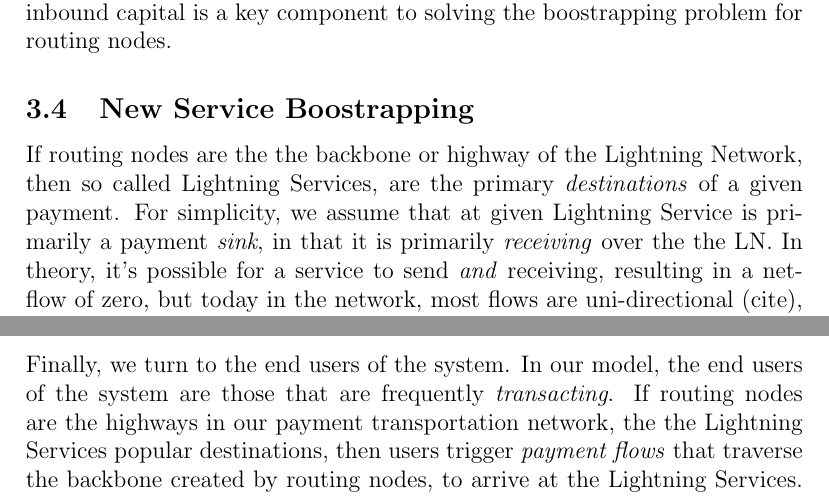
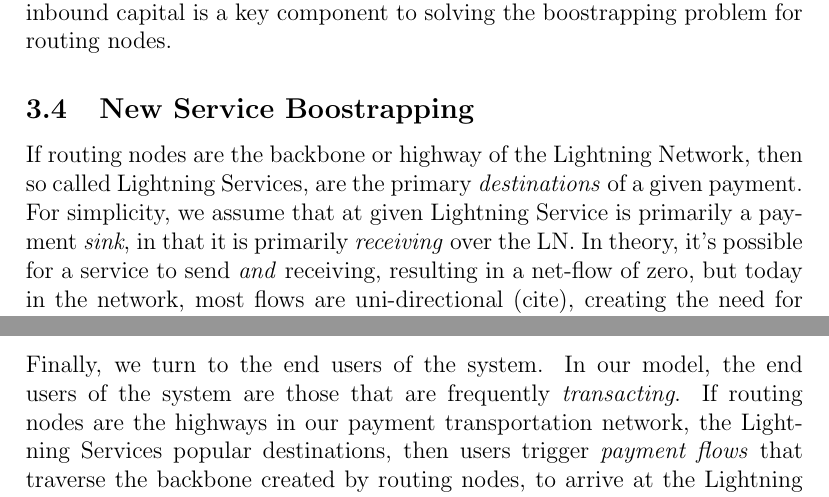
Before and after one commit to lightninglabs/pool, a LaTeX paper (docs/paper/liquidity.tex): two parts of pages 9 and 10 of 33, joined at a grey line, cut so that both start at the same text. Compiled offline with pdfLaTeX.

Commit message:
Remove dupe the

```diff
--- a/docs/paper/liquidity.tex
+++ b/docs/paper/liquidity.tex
@@ -419,10 +419,10 @@ solving the boostrapping problem for routing nodes.
 
 \subsection{New Service Boostrapping}
 
-If routing nodes are the the backbone or highway of the Lightning Network, then
+If routing nodes are the backbone or highway of the Lightning Network, then
 so called Lightning Services, are the primary \emph{destinations} of a given
 payment. For simplicity, we assume that at given Lightning Service is primarily
-a payment \emph{sink}, in that it is primarily \emph{receiving} over the the
+a payment \emph{sink}, in that it is primarily \emph{receiving} over the
 LN. In theory, it's possible for a service to send \emph{and} receiving,
 resulting in a net-flow of zero, but today in the network, most flows are
 uni-directional (cite), creating the need for on/off chain bridges such as
@@ -502,7 +502,7 @@ be committed for a set period of time in a trust-minimized manner.
 
 Finally, we turn to the end users of the system. In our model, the end users of
 the system are those that are frequently \emph{transacting}. If routing nodes
-are the highways in our payment transportation network, the the Lightning
+are the highways in our payment transportation network, the Lightning
 Services popular destinations, then users trigger \emph{payment flows} that
 traverse the backbone created by routing nodes, to arrive at the Lightning
 Services. Note that within our model, we permit end users to both send
```
Also changed, not shown: docs/paper/liquidity.tex (2 more changed lines).
